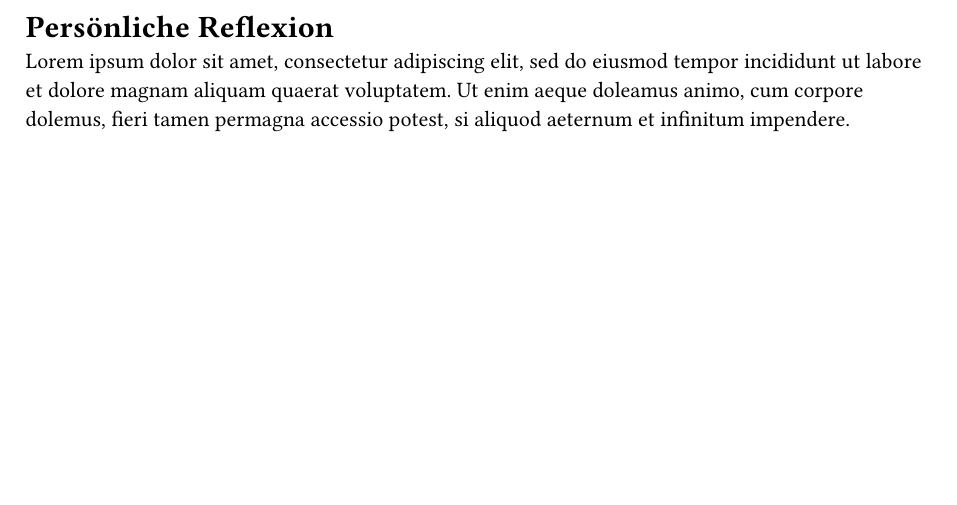
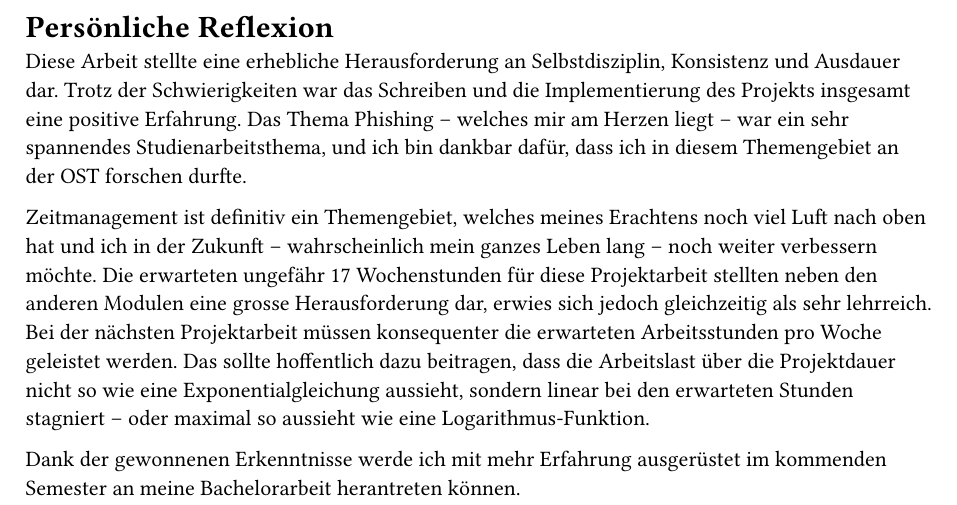
Before and after one commit to itguy19/Phishing_SA_Dokumentation, a Typst document (chapters/B_PersonalReflection.typ): part of the page, cut so that both start at the same text, the shorter picture padded with empty space. Compiled offline with Typst 0.15.

Commit message:
Wrote the personal reflexion.

```diff
--- a/chapters/B_PersonalReflection.typ
+++ b/chapters/B_PersonalReflection.typ
@@ -1,3 +1,7 @@
 = Persönliche Reflexion
 
-#lorem(40)
+Diese Arbeit stellte eine erhebliche Herausforderung an Selbstdisziplin, Konsistenz und Ausdauer dar. Trotz der Schwierigkeiten war das Schreiben und die Implementierung des Projekts insgesamt eine positive Erfahrung. Das Thema Phishing -- welches mir am Herzen liegt -- war ein sehr spannendes Studienarbeitsthema, und ich bin dankbar dafür, dass ich in diesem Themengebiet an der OST forschen durfte.
+
+Zeitmanagement ist definitiv ein Themengebiet, welches meines Erachtens noch viel Luft nach oben hat und ich in der Zukunft -- wahrscheinlich mein ganzes Leben lang -- noch weiter verbessern möchte. Die erwarteten ungefähr 17 Wochenstunden für diese Projektarbeit stellten neben den anderen Modulen eine grosse Herausforderung dar, erwies sich jedoch gleichzeitig als sehr lehrreich. Bei der nächsten Projektarbeit müssen konsequenter die erwarteten Arbeitsstunden pro Woche geleistet werden. Das sollte hoffentlich dazu beitragen, dass die Arbeitslast über die Projektdauer nicht so wie eine Exponentialgleichung aussieht, sondern linear bei den erwarteten Stunden stagniert -- oder maximal so aussieht wie eine Logarithmus-Funktion.
+
+Dank der gewonnenen Erkenntnisse werde ich mit mehr Erfahrung ausgerüstet im kommenden Semester an meine Bachelorarbeit herantreten können.
```
